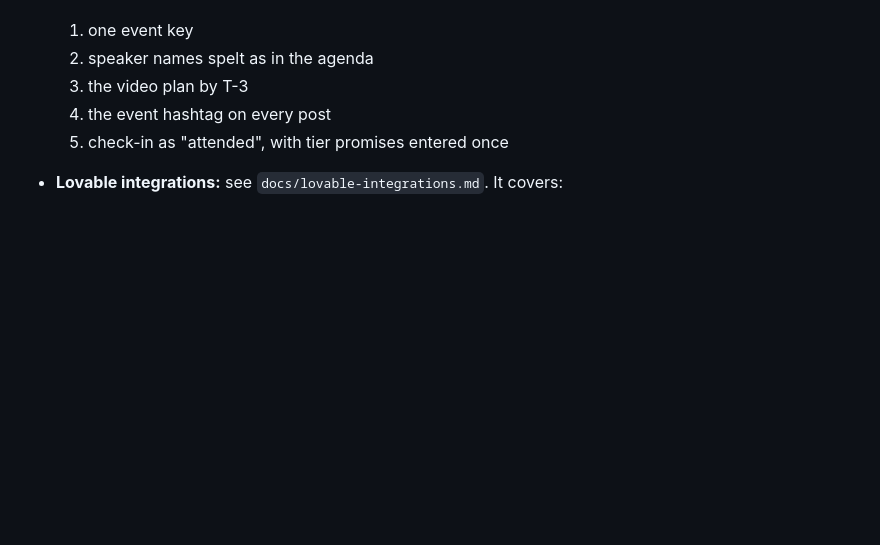
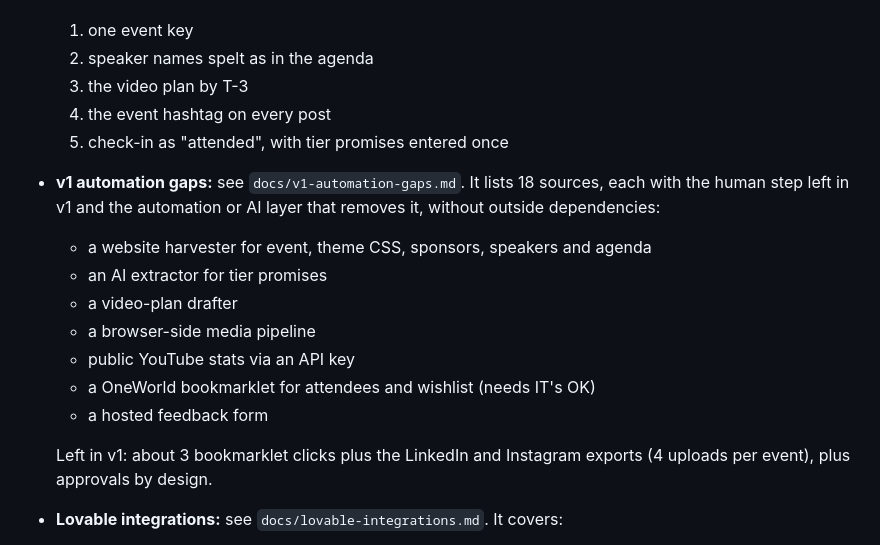
Before and after one commit to swikritiwankhede-ai/hehe, a Markdown page: CLAUDE.md, the part around the change. Drawn GitHub-style; blank space fills up the shorter version.

Commit message:
Add v1 automation and AI layer gap analysis per source
Co-Authored-By: Claude Opus 5.5 <noreply@anthropic.com>
Claude-Session: https://claude.ai/code/session_01CGxccEha7JrJYexvuXJW9k

```diff
--- a/CLAUDE.md
+++ b/CLAUDE.md
@@ -165,6 +165,16 @@ Internal capture → accurate ROI report → the sponsor's marketing manager has
   3. the video plan by T-3
   4. the event hashtag on every post
   5. check-in as "attended", with tier promises entered once
+- **v1 automation gaps:** see `docs/v1-automation-gaps.md`. It lists 18 sources, each with the human step left in v1 and the automation or AI layer that removes it, without outside dependencies:
+  - a website harvester for event, theme CSS, sponsors, speakers and agenda
+  - an AI extractor for tier promises
+  - a video-plan drafter
+  - a browser-side media pipeline
+  - public YouTube stats via an API key
+  - a OneWorld bookmarklet for attendees and wishlist (needs IT's OK)
+  - a hosted feedback form
+
+  Left in v1: about 3 bookmarklet clicks plus the LinkedIn and Instagram exports (4 uploads per event), plus approvals by design.
 - **Lovable integrations:** see `docs/lovable-integrations.md`. It covers:
   - Feasibility: Excel upload, Drive, transcription, the summary / quotes / themes prompt and photo scoring are fine. LinkedIn impressions can't be read from public URLs; use the page-analytics export now and the official API after approval. OneWorld needs an ET engineering API plus DPDP sign-off.
   - The setup checklist.
```
Also changed, not shown: docs/v1-automation-gaps.md (added, +85 -0 lines).
